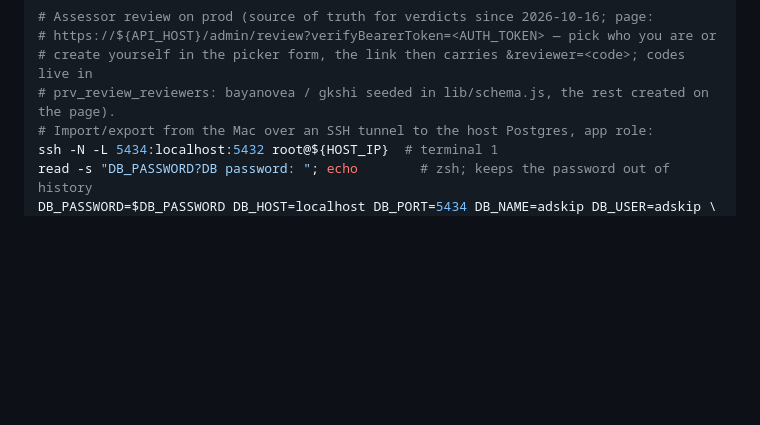
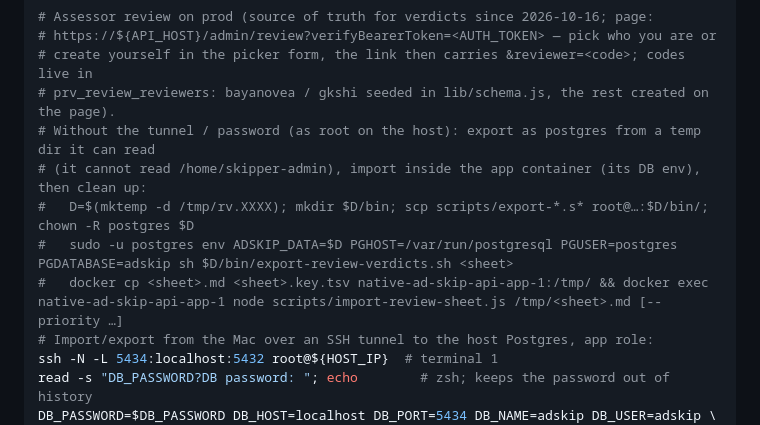
Before and after one commit to bayanovea/native-ad-skip-api, a Markdown page: CLAUDE.md, the part around one of its changes. Rendered like a GitHub page; blank space fills up the shorter version.

Commit message:
docs: CLAUDE.md: v2.2 held-out status (unreadable until the heldout-v22 sheet is reviewed); review export/import on the host without the tunnel

```diff
--- a/CLAUDE.md
+++ b/CLAUDE.md
@@ -85,6 +85,11 @@ scripts/sync-detector.sh ~/Web/ad-skip-segment-eval    # PROMPT=vN for another p
 # https://${API_HOST}/admin/review?verifyBearerToken=<AUTH_TOKEN> — pick who you are or
 # create yourself in the picker form, the link then carries &reviewer=<code>; codes live in
 # prv_review_reviewers: bayanovea / gkshi seeded in lib/schema.js, the rest created on the page).
+# Without the tunnel / password (as root on the host): export as postgres from a temp dir it can read
+# (it cannot read /home/skipper-admin), import inside the app container (its DB env), then clean up:
+#   D=$(mktemp -d /tmp/rv.XXXX); mkdir $D/bin; scp scripts/export-*.s* root@…:$D/bin/; chown -R postgres $D
+#   sudo -u postgres env ADSKIP_DATA=$D PGHOST=/var/run/postgresql PGUSER=postgres PGDATABASE=adskip sh $D/bin/export-review-verdicts.sh <sheet>
+#   docker cp <sheet>.md <sheet>.key.tsv native-ad-skip-api-app-1:/tmp/ && docker exec native-ad-skip-api-app-1 node scripts/import-review-sheet.js /tmp/<sheet>.md [--priority …]
 # Import/export from the Mac over an SSH tunnel to the host Postgres, app role:
 ssh -N -L 5434:localhost:5432 root@${HOST_IP}  # terminal 1
 read -s "DB_PASSWORD?DB password: "; echo        # zsh; keeps the password out of history
```
Also changed, not shown: other parts of CLAUDE.md (+1 -1 lines).
